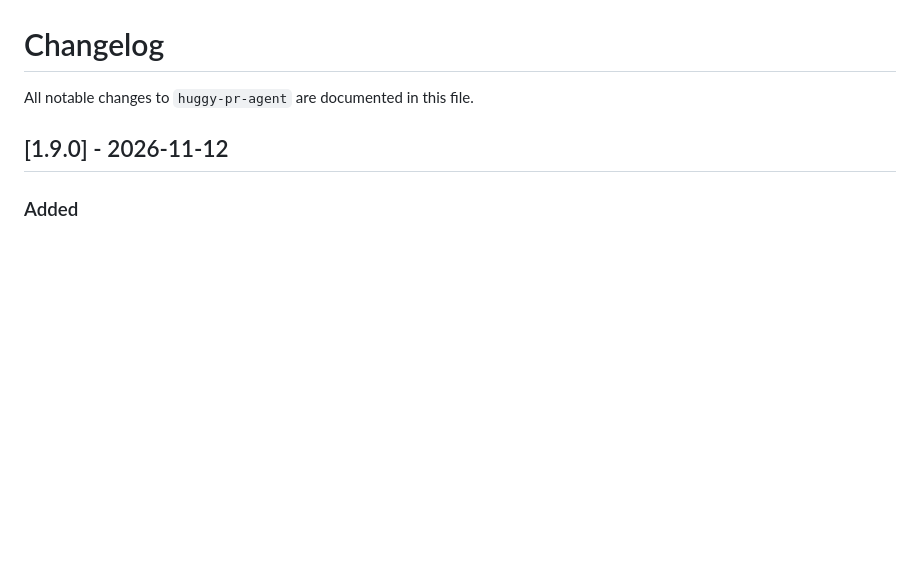
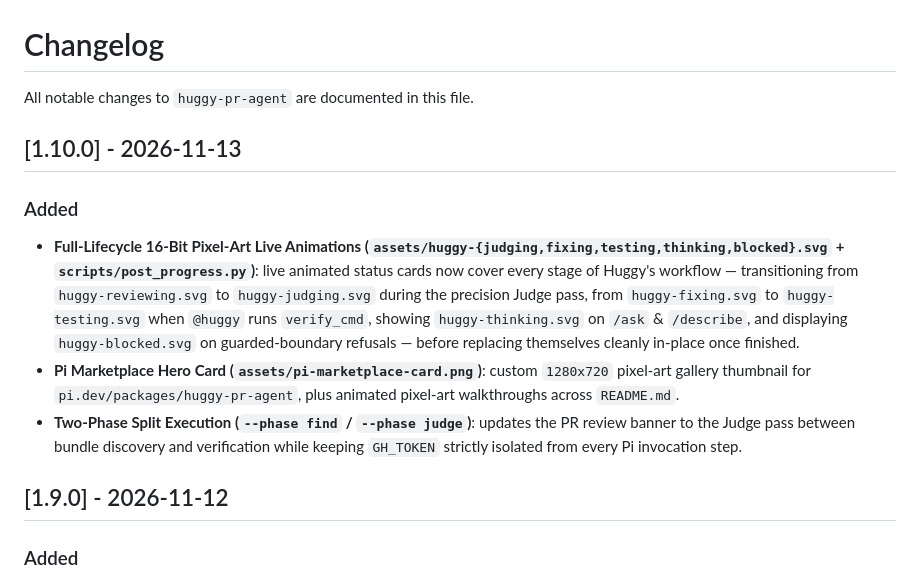
Before and after one commit to tripplen23/huggy-pr-agent, a Markdown page: CHANGELOG.md, the part around the change. Drawn GitHub-style; blank space fills up the shorter version.

```diff
--- a/CHANGELOG.md
+++ b/CHANGELOG.md
@@ -1,6 +1,13 @@
 # Changelog
 
 All notable changes to `huggy-pr-agent` are documented in this file.
+
+## [1.10.0] - 2026-11-13
+
+### Added
+- **Full-Lifecycle 16-Bit Pixel-Art Live Animations (`assets/huggy-{judging,fixing,testing,thinking,blocked}.svg` + `scripts/post_progress.py`)**: live animated status cards now cover every stage of Huggy's workflow — transitioning from `huggy-reviewing.svg` to `huggy-judging.svg` during the precision Judge pass, from `huggy-fixing.svg` to `huggy-testing.svg` when `@huggy` runs `verify_cmd`, showing `huggy-thinking.svg` on `/ask` & `/describe`, and displaying `huggy-blocked.svg` on guarded-boundary refusals — before replacing themselves cleanly in-place once finished.
+- **Pi Marketplace Hero Card (`assets/pi-marketplace-card.png`)**: custom `1280x720` pixel-art gallery thumbnail for `pi.dev/packages/huggy-pr-agent`, plus animated pixel-art walkthroughs across `README.md`.
+- **Two-Phase Split Execution (`--phase find` / `--phase judge`)**: updates the PR review banner to the Judge pass between bundle discovery and verification while keeping `GH_TOKEN` strictly isolated from every Pi invocation step.
 
 ## [1.9.0] - 2026-11-12
 
```
Also changed, not shown: README.md (+40 -5 lines), assets/pi-marketplace-card.png (added), 14 other files.
